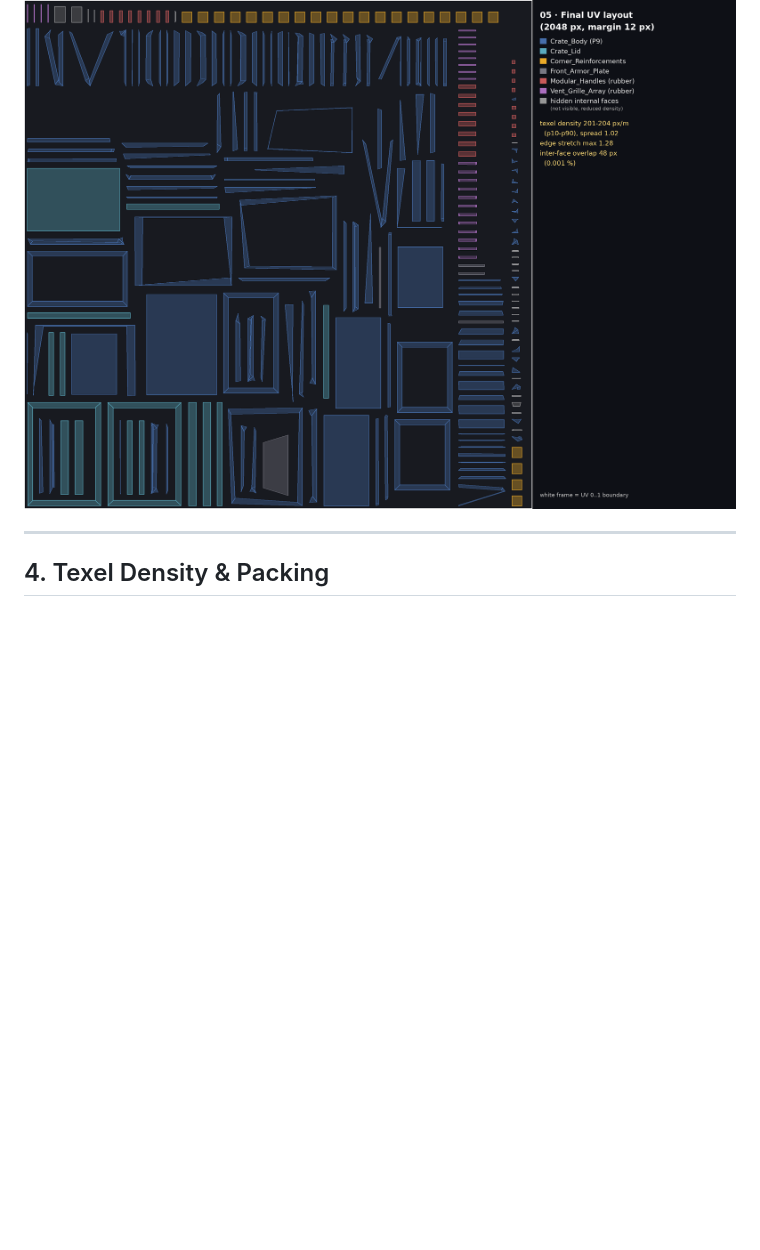
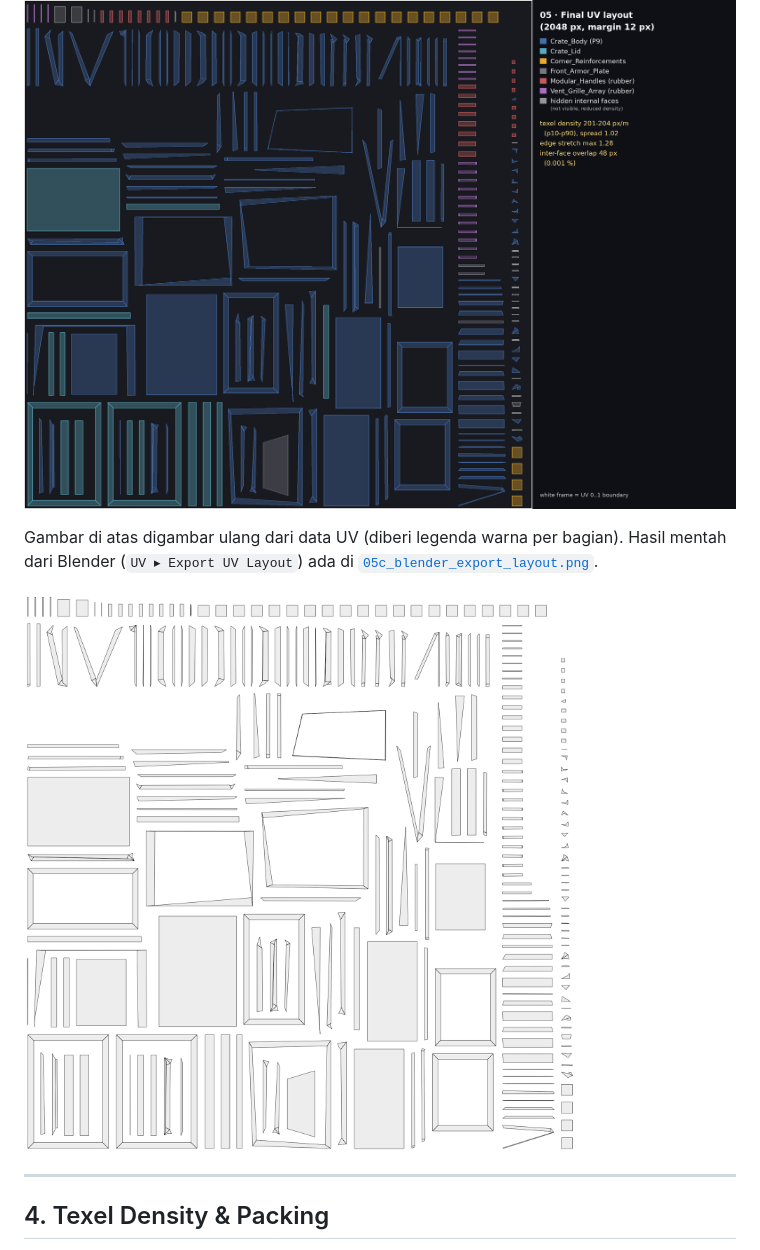
Before and after one commit to erlanggardr/praktikum-grafkom, a Markdown page: praktikum-10/README.md, the part around the change. Rendered like a GitHub page; pictures changed too: praktikum-10/screenshots/05c_blender_export_layout.png (added); blank space fills up the shorter version.

Commit message:
docs(praktikum-10): tambah capture UV layout mentah dari Blender dan simpan ulang .blend

```diff
--- a/praktikum-10/README.md
+++ b/praktikum-10/README.md
@@ -70,6 +70,10 @@ Hasil akhir: **571 seam edge**, **254 island**.
 | **Hidden internal faces** (abu-abu) | Tidak terlihat; sengaja diperkecil agar tidak memboroskan ruang texture |
 
 ![Final UV](./screenshots/05_final_uv_layout.png)
+
+Gambar di atas digambar ulang dari data UV (diberi legenda warna per bagian). Hasil mentah dari Blender (`UV ▸ Export UV Layout`) ada di [`05c_blender_export_layout.png`](./screenshots/05c_blender_export_layout.png).
+
+![Export UV Layout Blender](./screenshots/05c_blender_export_layout.png)
 
 ---
 
```
Also changed, not shown: 1 other file.
